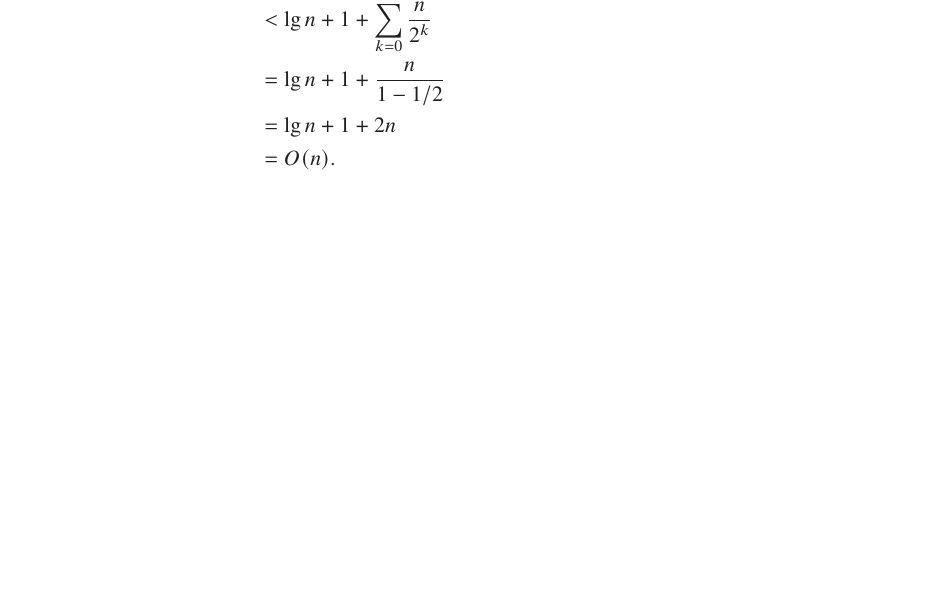
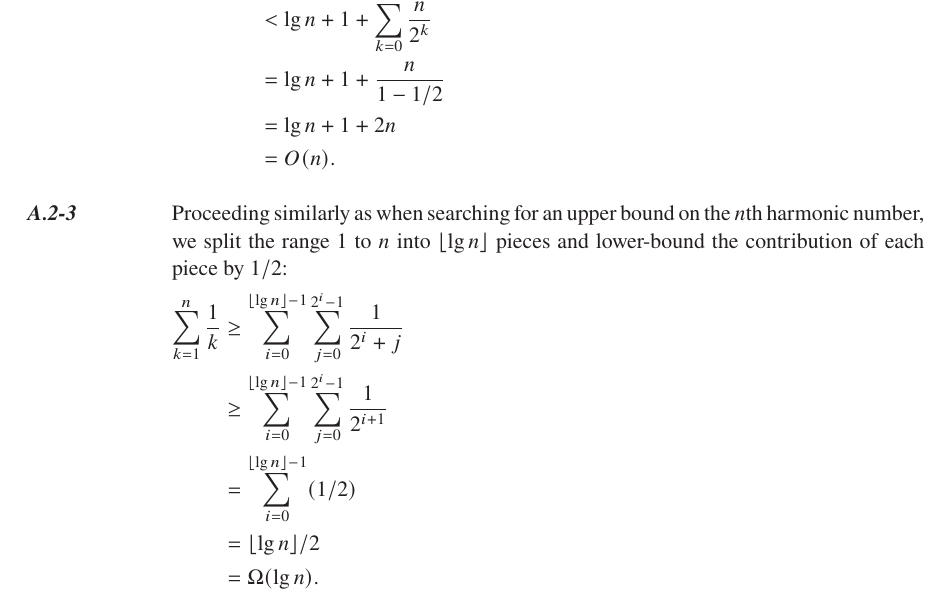
Before and after one commit to wojtask/clrs4e-solutions, a LaTeX book (clrs4e-solutions.tex, which reads appendixa/sections/2/3.tex): part of page 10 of 11, cut so that both start at the same text, the shorter picture padded with empty space. Compiled offline with pdfLaTeX; a missing font is replaced by an installed copy or a similar font.

Commit message:
#1433 migrate A.2-3

```diff
--- /dev/null
+++ b/appendixa/sections/2/3.tex
@@ -0,0 +1,9 @@
+\exercise
+Proceeding similarly as when searching for an upper bound on the $n$th harmonic number, we split the range 1 to $n$ into $\lfloor\lg n\rfloor$ pieces and lower-bound the contribution of each piece by $1/2$:
+\begin{align*}
+    \sum_{k=1}^n\frac{1}{k} &\ge \sum_{i=0}^{\lfloor\lg n\rfloor-1} \sum_{j=0}^{2^i-1} \frac{1}{2^i+j} \\
+    &\ge \sum_{i=0}^{\lfloor\lg n\rfloor-1} \sum_{j=0}^{2^i-1} \frac{1}{2^{i+1}} \\
+    &= \sum_{i=0}^{\lfloor\lg n\rfloor-1} (1/2) \\
+    &= \lfloor\lg n\rfloor/2 \\
+    &= \Omega(\lg n).
+\end{align*}
```
Also changed, not shown: appendixa/sections/2/main.tex (+1 -0 lines).
